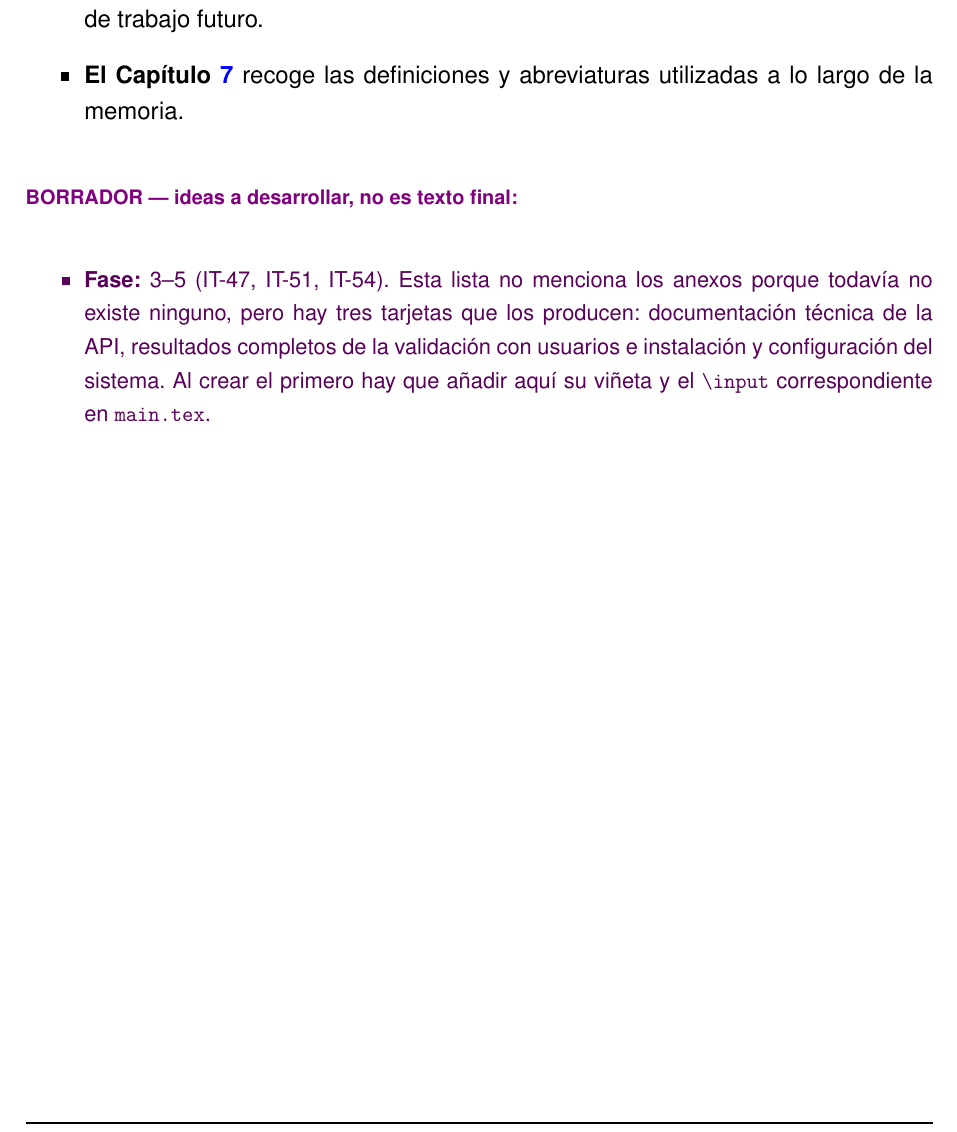
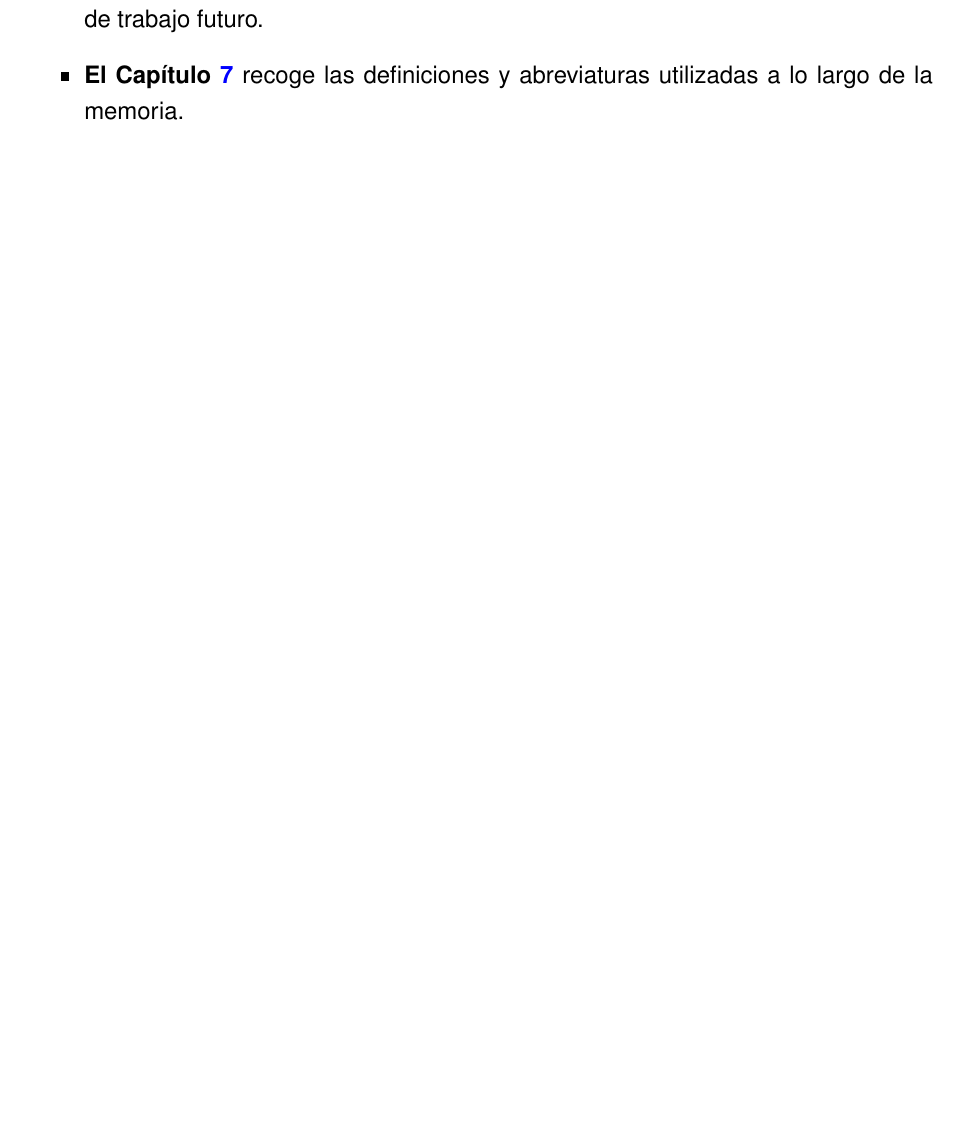
Before and after one commit to samubp10/tfg-recomendador-uja, a LaTeX document (memoria/main.tex, which reads memoria/capitulos/Introduccion.tex): part of page 19 of 78, cut so that both start at the same text, the shorter picture padded with empty space. Compiled offline with pdfLaTeX.

Commit message:
docs(IT-66): ajustar el borrador de los anexos pendientes
Version del autor, mas breve que la anterior.

```diff
--- a/memoria/capitulos/Introduccion.tex
+++ b/memoria/capitulos/Introduccion.tex
@@ -88,12 +88,3 @@ El resto del documento se organiza de la siguiente manera:
   \item \textbf{El Capítulo~\ref{cap:conclusiones}} valora el grado de cumplimiento de los objetivos y propone líneas de trabajo futuro.
   \item \textbf{El Capítulo~\ref{cap:definiciones}} recoge las definiciones y abreviaturas utilizadas a lo largo de la memoria.
 \end{itemize}
-
-\begin{borrador}
-  \item \textbf{Fase:} 3--5 (IT-47, IT-51, IT-54). Esta lista no menciona los
-        anexos porque todavía no existe ninguno, pero hay tres tarjetas que los
-        producen: documentación técnica de la API, resultados completos de la
-        validación con usuarios e instalación y configuración del sistema. Al
-        crear el primero hay que añadir aquí su viñeta y el
-        \texttt{\textbackslash input} correspondiente en \texttt{main.tex}.
-\end{borrador}
```
